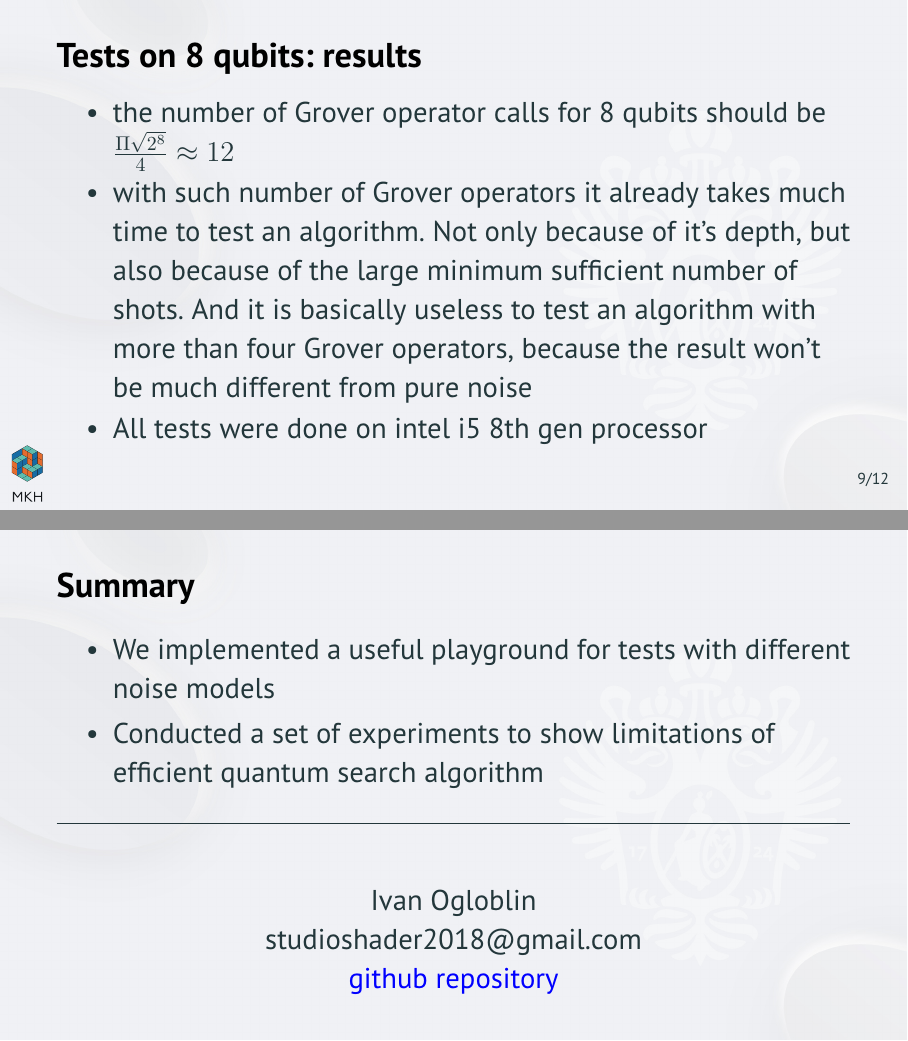
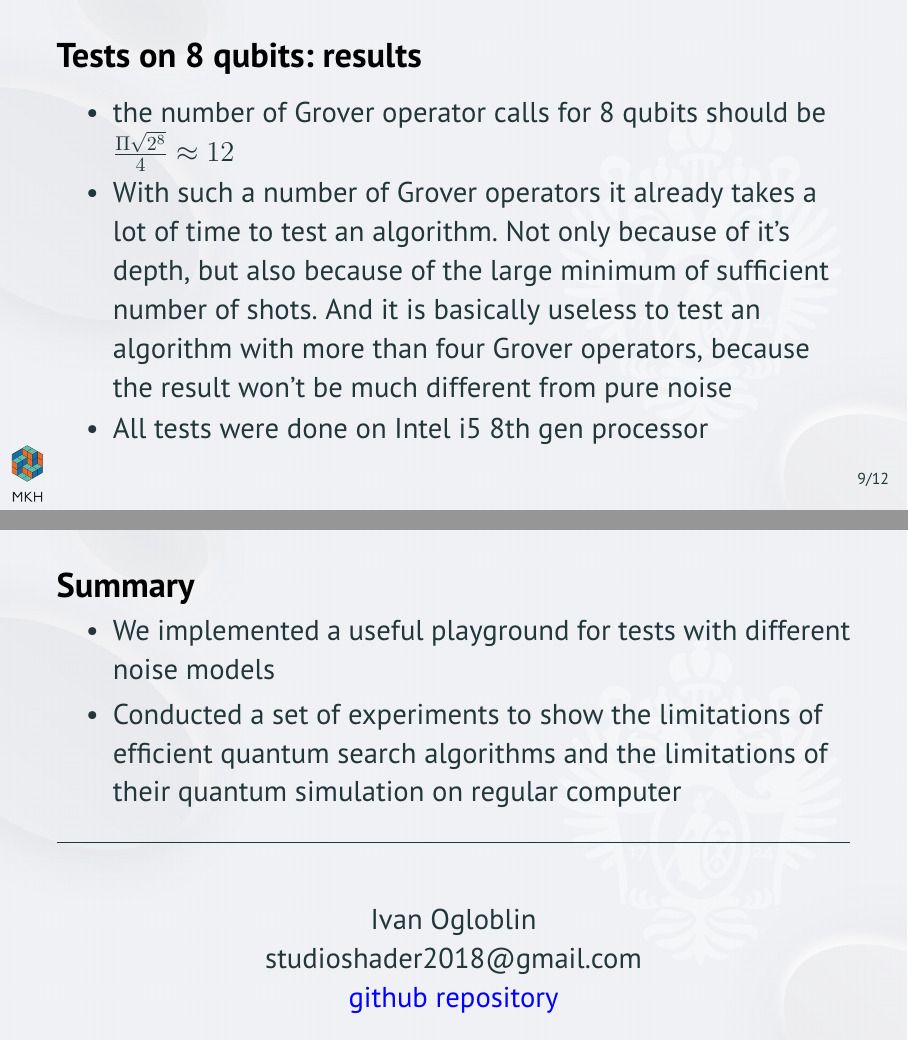
Before and after one commit to StudioShader/QPSA, LaTeX slides (presentation.tex): pages 9 and 13 of 13, joined at a grey line. Compiled offline with pdfLaTeX.

Commit message:
+ presentation final touches

```diff
--- a/presentation.tex
+++ b/presentation.tex
@@ -120,8 +120,8 @@ of the Grover’s search algorithm on the NISQ processors\footnote{\href{https:/
 \begin{frame}{Tests on 8 qubits: results}
 	\begin{itemize}
 		\item the number of Grover operator calls for 8 qubits should be ${\frac{\Pi\sqrt{2^8}}{4}} \approx 12$
-		\item with such number of Grover operators it already takes much time to test an algorithm. Not only because of it's depth, but also because of the large minimum sufficient number of shots. And it is basically useless to test an algorithm with more than four Grover operators, because the result won't be much different from pure noise
-		\item All tests were done on intel i5 8th gen processor
+		\item With such a number of Grover operators it already takes a lot of time to test an algorithm. Not only because of it's depth, but also because of the large minimum of sufficient number of shots. And it is basically useless to test an algorithm with more than four Grover operators, because the result won't be much different from pure noise
+		\item All tests were done on Intel i5 8th gen processor
 	\end{itemize}
 \end{frame}
 
@@ -145,7 +145,7 @@ of the Grover’s search algorithm on the NISQ processors\footnote{\href{https:/
 
 \begin{itemize}
 \item We implemented a useful playground for tests with different noise models
-\item Conducted a set of experiments to show limitations of efficient quantum search algorithm
+\item Conducted a set of experiments to show the limitations of efficient quantum search algorithms and the limitations of their quantum simulation on regular computer
 \end{itemize}
 
 \vspace{5mm}\hrule\vspace{5mm}
```
Also changed, not shown: images/8_qubit_tests.png, presentation.pdf, presentation.tex (6 more changed lines).
